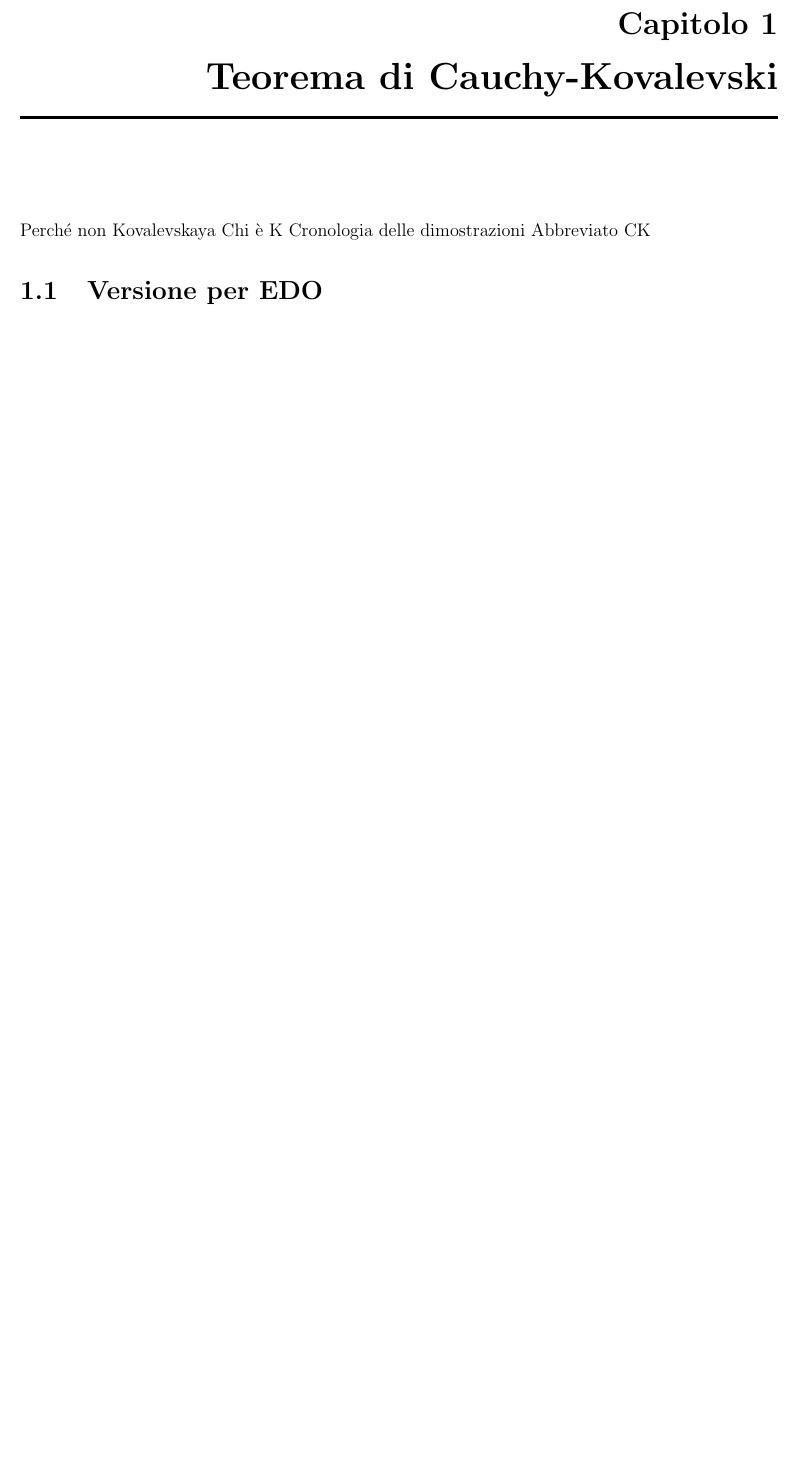
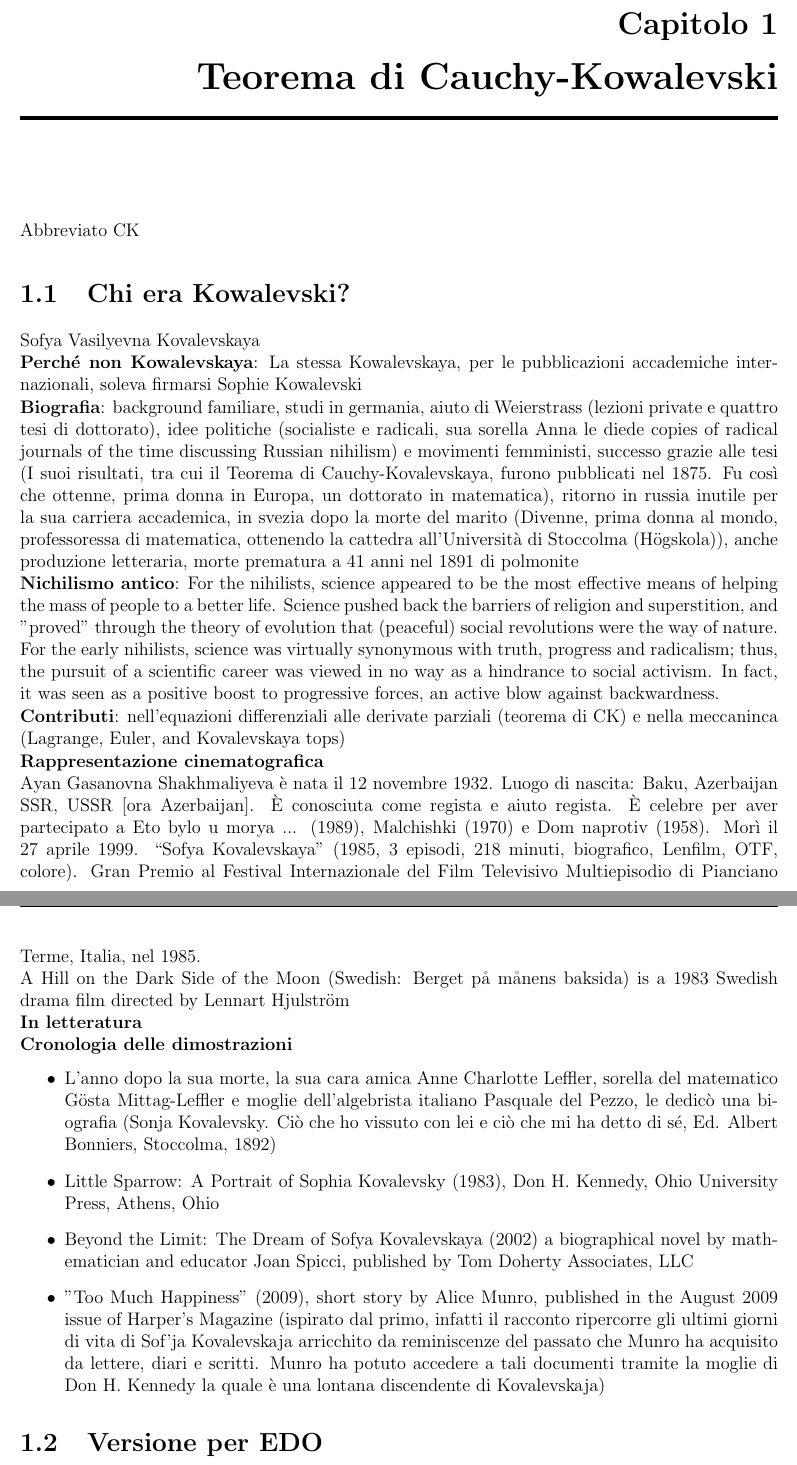
Before and after one commit to alessandropedone/cauchy-kowalevski-theorem, a LaTeX document (main.tex, which reads capitoli/2-cauchy-kovalevski.tex): part of page 6 of 18 before the commit and two parts of pages 6 and 7 of 19 after it, the two joined at a grey line, cut so that both start at the same text, the shorter picture padded with empty space. Compiled offline with pdfLaTeX.

Commit message:
Add files via upload

```diff
--- a/capitoli/2-cauchy-kovalevski.tex
+++ b/capitoli/2-cauchy-kovalevski.tex
@@ -1,9 +1,37 @@
-\chapter{Teorema di Cauchy-Kovalevski}
+\chapter{Teorema di Cauchy-Kowalevski}
+Abbreviato CK
 
-Perché non Kovalevskaya
-Chi è K
-Cronologia delle dimostrazioni
-Abbreviato CK
+\section{Chi era Kowalevski?}
+
+Sofya Vasilyevna Kovalevskaya
+
+\textbf{Perché non Kowalevskaya}:  La stessa Kowalevskaya, per le pubblicazioni accademiche internazionali, soleva firmarsi Sophie Kowalevski
+
+\textbf{Biografia}: background familiare, studi in germania, aiuto di Weierstrass (lezioni private e quattro tesi di dottorato), idee politiche (socialiste e radicali, sua sorella Anna le diede copies of radical journals of the time discussing Russian nihilism) e movimenti femministi, successo grazie alle tesi (I suoi risultati, tra cui il Teorema di Cauchy-Kovalevskaya, furono pubblicati nel 1875. Fu così che ottenne, prima donna in Europa, un dottorato in matematica), ritorno in russia inutile per la sua carriera accademica, in svezia dopo la morte del marito (Divenne, prima donna al mondo, professoressa di matematica, ottenendo la cattedra all'Università di Stoccolma (Högskola)), anche produzione letteraria, morte prematura a 41 anni nel 1891 di polmonite
+
+\textbf{Nichilismo antico}: For the nihilists, science appeared to be the most effective means of helping the mass of people to a better life. Science pushed back the barriers of religion and superstition, and "proved" through the theory of evolution that (peaceful) social revolutions were the way of nature. For the early nihilists, science was virtually synonymous with truth, progress and radicalism; thus, the pursuit of a scientific career was viewed in no way as a hindrance to social activism. In fact, it was seen as a positive boost to progressive forces, an active blow against backwardness.
+
+\textbf{Contributi}: nell'equazioni differenziali alle derivate parziali (teorema di CK) e nella meccaninca (Lagrange, Euler, and Kovalevskaya tops)
+
+\textbf{Rappresentazione cinematografica}
+
+Ayan Gasanovna Shakhmaliyeva è nata il 12 novembre 1932. Luogo di nascita: Baku, Azerbaijan SSR, USSR [ora Azerbaijan]. È conosciuta come regista e aiuto regista. È celebre per aver partecipato a Eto bylo u morya ... (1989), Malchishki (1970) e Dom naprotiv (1958). Morì il 27 aprile 1999. “Sofya Kovalevskaya” (1985, 3 episodi, 218 minuti, biografico, Lenfilm, OTF, colore). Gran Premio al Festival Internazionale del Film Televisivo Multiepisodio di Pianciano Terme, Italia, nel 1985.
+
+A Hill on the Dark Side of the Moon (Swedish: Berget på månens baksida) is a 1983 Swedish drama film directed by Lennart Hjulström
+
+\textbf{In letteratura}
+
+\textbf{Cronologia delle dimostrazioni}
+\begin{itemize}
+\item
+L'anno dopo la sua morte, la sua cara amica Anne Charlotte Leffler, sorella del matematico Gösta Mittag-Leffler e moglie dell'algebrista italiano Pasquale del Pezzo, le dedicò una biografia (Sonja Kovalevsky. Ciò che ho vissuto con lei e ciò che mi ha detto di sé, Ed. Albert Bonniers, Stoccolma, 1892)
+\item
+Little Sparrow: A Portrait of Sophia Kovalevsky (1983), Don H. Kennedy, Ohio University Press, Athens, Ohio
+\item
+Beyond the Limit: The Dream of Sofya Kovalevskaya (2002) a biographical novel by mathematician and educator Joan Spicci, published by Tom Doherty Associates, LLC
+\item
+"Too Much Happiness" (2009), short story by Alice Munro, published in the August 2009 issue of Harper's Magazine (ispirato dal primo, infatti il racconto ripercorre gli ultimi giorni di vita di Sof'ja Kovalevskaja arricchito da reminiscenze del passato che Munro ha acquisito da lettere, diari e scritti. Munro ha potuto accedere a tali documenti tramite la moglie di Don H. Kennedy la quale è una lontana discendente di Kovalevskaja)
+\end{itemize}
 
 \section{Versione per EDO}
 Versione per EDO
```
Also changed, not shown: main.tex (+1 -7 lines), main.pdf, capitoli/2-cauchy-kovalevski.tex (12 more changed lines).
